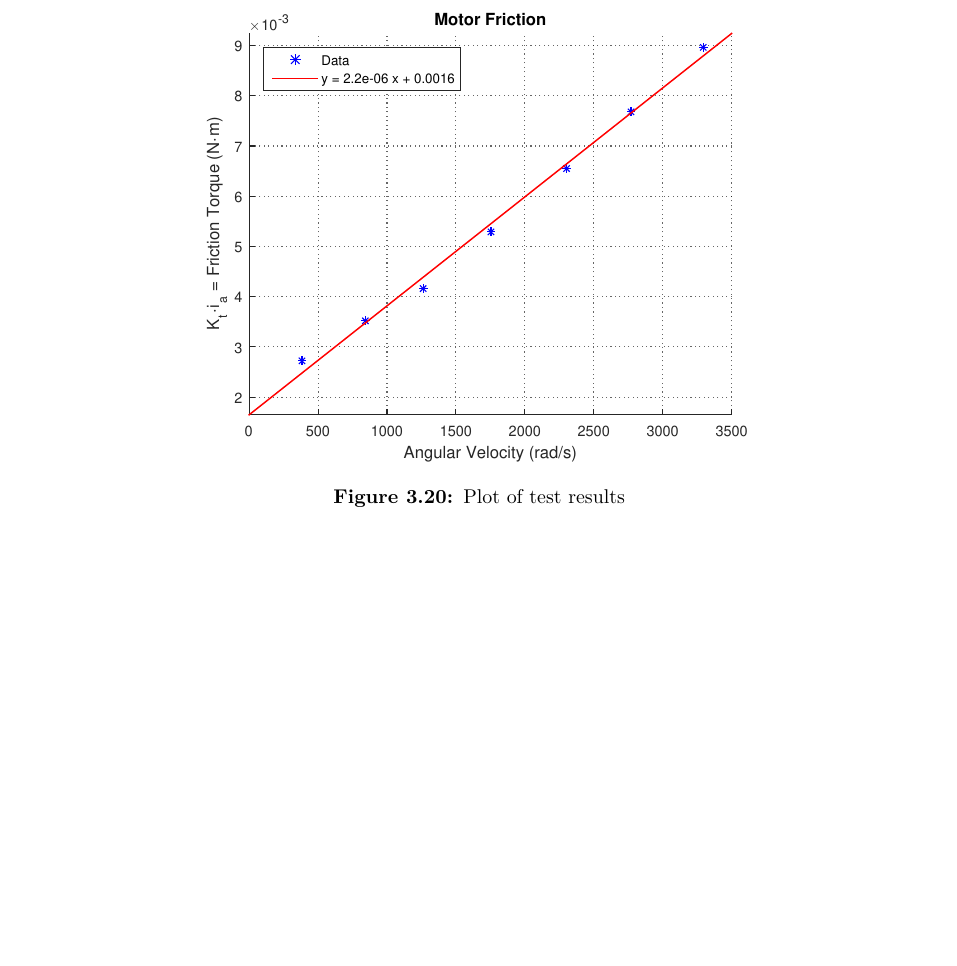
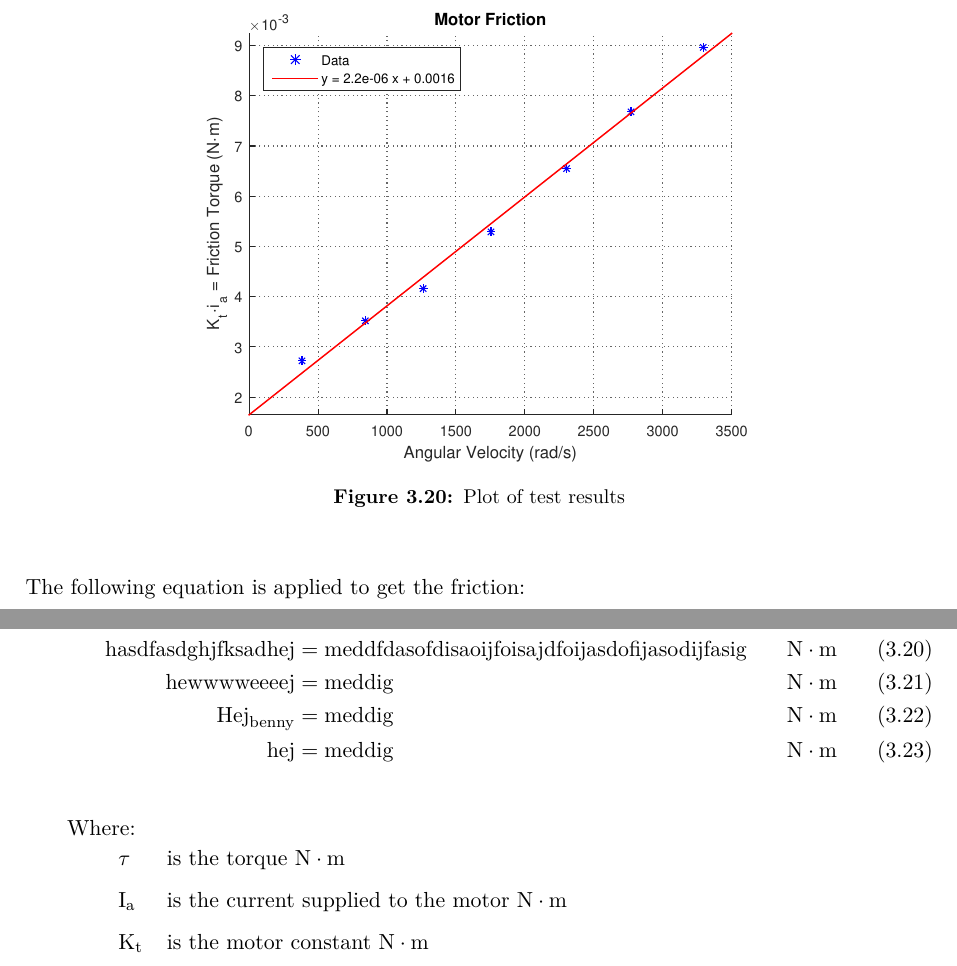
Before and after one commit to AodhAnd/eit-p5-lm-report, a LaTeX thesis (main.tex, which reads appendix/aMotorTest6.tex, setup/macros.tex): part of page 53 of 59 before the commit and two parts of pages 53 and 54 of 60 after it, the two joined at a grey line, cut so that both start at the same text, the shorter picture padded with empty space. Compiled offline with pdfLaTeX.

Commit message:
Updates in Motor Test

```diff
--- a/appendix/aMotorTest6.tex
+++ b/appendix/aMotorTest6.tex
@@ -35,3 +35,25 @@ The purpose of the test is to find the motor friction $B$ by measuring the motor
   }
 	\caption{Plot of test results}
 \end{figure}
+
+The following equation is applied to get the friction:
+
+\begin{align}
+  \eq{hasdfasdghjfksadhej}{med dfdasofdisaoijfoisajdfoijasdofijasodijfasig} \unit{N\cdot m}\\
+  \eq{hewwwweeeej}{med dig} \unit{N\cdot m}\\
+  \eq{Hej_{benny}}{med dig} \unit{N\cdot m}\\
+  \eq{hej}{med dig} \unit{N\cdot m}
+\end{align}
+
+\hspace{6mm} Where:\\
+\begin{tabular}{p{1cm}ll}
+  & \si{\tau}   & is the torque \unit{N\cdot m}                        \\
+  & \si{I_a}    & is the current supplied to the motor \unit{N\cdot m} \\
+  & \si{K_t}    & is the motor constant \unit{N\cdot m}                \\
+\end{tabular}
+
+%y = 2.2e-06*x + 0.0016
+
+%B = 2.2e-06
+%and
+%coloumb friction = 0.0016
--- a/setup/macros.tex
+++ b/setup/macros.tex
@@ -117,10 +129,6 @@
 \newcommand{\figref}[1]{\textit{Figure \ref{#1}}}
 %Table:
 \newcommand{\tableref}[1]{\textit{Table \ref{#1}}}
-%Units:
-\newcommand{\unit}[1]{&& \left[\si{#1}\right]}
-%Text:
-\newcommand{\tx}[1]{\text{#1}}
 
 %Equations:
 %1 equation:
```
Also changed, not shown: Chapters/Chapter3/cMotorModelling.tex (+1 -1 lines), appendix/aMotorTest8.tex (+2 -0 lines), appendix/aMotorTest7.tex (line endings or trailing spaces), setup/macros.tex (12 more changed lines).
